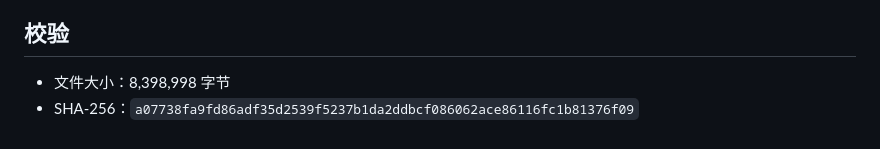
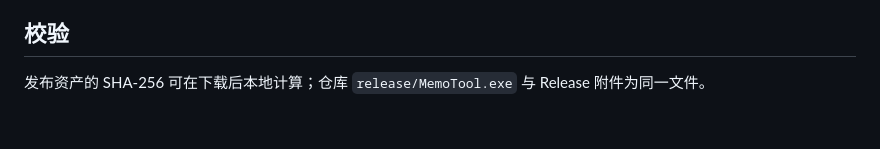
Before and after one commit to laicong86/memo--, a Markdown page: release/NOTES.md, the part around the change. GitHub-like rendering.

```diff
--- a/release/NOTES.md
+++ b/release/NOTES.md
@@ -19,5 +19,4 @@ Windows 桌面托盘备忘录工具。基于 Python 3.9 标准库开发，单文
 
 ## 校验
 
-- 文件大小：8,398,998 字节
-- SHA-256：`a07738fa9fd86adf35d2539f5237b1da2ddbcf086062ace86116fc1b81376f09`
+发布资产的 SHA-256 可在下载后本地计算；仓库 `release/MemoTool.exe` 与 Release 附件为同一文件。
```
Also changed, not shown: README.md (+13 -8 lines), docs/实现说明.md (+43 -0 lines), docs/images/screenshot_detail.png, docs/images/screenshot_main.png, 8 other files.
